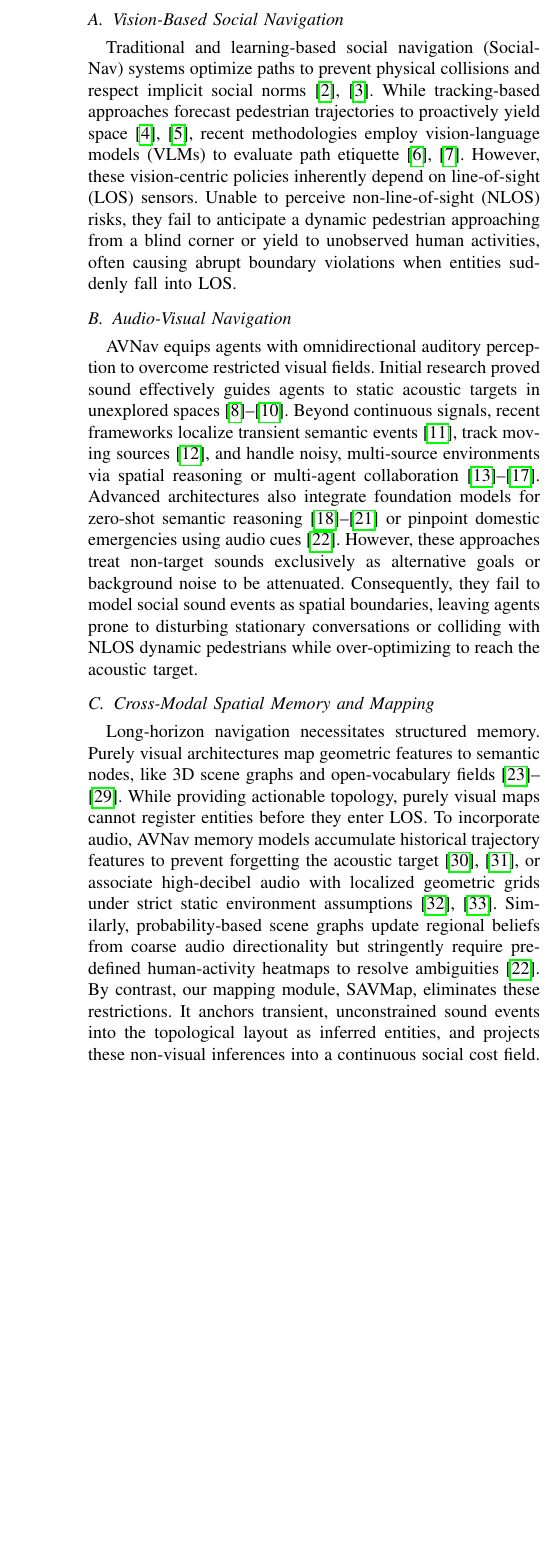
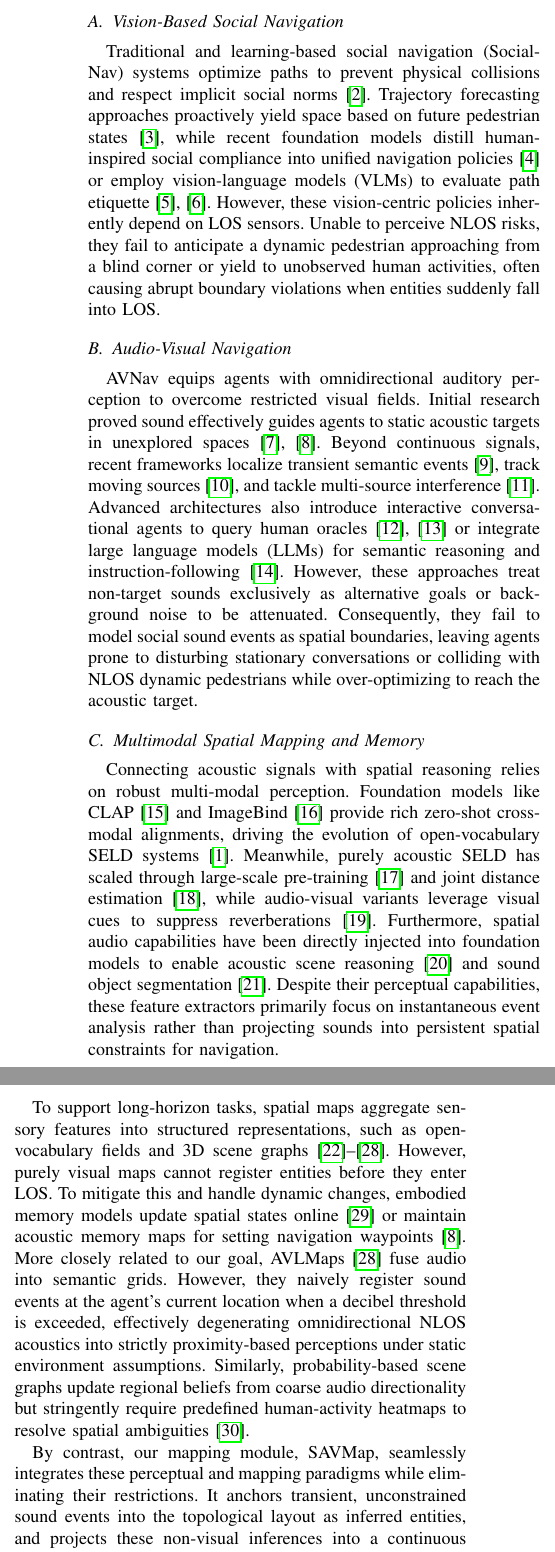
Before and after one commit to wiederholung/savnav-paper, a LaTeX paper (main.tex, which reads sections/02-related_work.tex): part of one column of page 2 of 10 before the commit and two parts of the columns of page 2 of 10 after it, the two joined at a grey line, cut so that both start at the same text, the shorter picture padded with empty space. Compiled offline with pdfLaTeX.

Commit message:
更新相关工作章节，增强对视觉和音频导航的描述，重构多模态空间映射和记忆部分以支持长时间导航任务

```diff
--- a/sections/02-related_work.tex
+++ b/sections/02-related_work.tex
@@ -2,10 +2,14 @@
 \label{sec:related}
 
 \subsection{Vision-Based Social Navigation}
-Traditional and learning-based social navigation (SocialNav) systems optimize paths to prevent physical collisions and respect implicit social norms \cite{PrinciplesGuidelinesEvaluating2025, Habitat30Cohabitat2023}. While tracking-based approaches forecast pedestrian trajectories to proactively yield space \cite{SocialNavTrainingHumanInspired2026, CognitionPrecognitionFutureaware2025}, recent methodologies employ vision-language models (VLMs) to evaluate path etiquette \cite{VLMsocialnavSociallyAware2025, ObstaclesEtiquetteRobot2026}. However, these vision-centric policies inherently depend on line-of-sight (LOS) sensors. Unable to perceive non-line-of-sight (NLOS) risks, they fail to anticipate a dynamic pedestrian approaching from a blind corner or yield to unobserved human activities, often causing abrupt boundary violations when entities suddenly fall into LOS.
+Traditional and learning-based social navigation (SocialNav) systems optimize paths to prevent physical collisions and respect implicit social norms~\cite{PrinciplesGuidelinesEvaluating2025}. Trajectory forecasting approaches proactively yield space based on future pedestrian states~\cite{CognitionPrecognitionFutureaware2025}, while recent foundation models distill human-inspired social compliance into unified navigation policies~\cite{SocialNavTrainingHumanInspired2026} or employ vision-language models (VLMs) to evaluate path etiquette~\cite{VLMsocialnavSociallyAware2025, ObstaclesEtiquetteRobot2026}. However, these vision-centric policies inherently depend on LOS sensors. Unable to perceive NLOS risks, they fail to anticipate a dynamic pedestrian approaching from a blind corner or yield to unobserved human activities, often causing abrupt boundary violations when entities suddenly fall into LOS.
 
 \subsection{Audio-Visual Navigation}
-AVNav equips agents with omnidirectional auditory perception to overcome restricted visual fields. Initial research proved sound effectively guides agents to static acoustic targets in unexplored spaces \cite{LookListenAct2020, SoundSpaces20Simulation2022, ObjectNavRevisitedEvaluation2020}. Beyond continuous signals, recent frameworks localize transient semantic events \cite{SemanticAudiovisualNavigation2021}, track moving sources \cite{CatchMeIf2023}, and handle noisy, multi-source environments via spatial reasoning or multi-agent collaboration \cite{AudiovisualNavigationNoisy2025, AdvancingAudiovisualNavigation2025, ExperimentalStudyJoint2025, MVANetMultistageVideo2025, OmnidirectionalInformationGathering2023}. Advanced architectures also integrate foundation models for zero-shot semantic reasoning \cite{RILAReflectiveImaginative2024, CAVENEmbodiedConversational2024, BATLearningReason2024, AudioguidedVisualPerception2025} or pinpoint domestic emergencies using audio cues \cite{HomeEmergencyUsingAudio2025}. However, these approaches treat non-target sounds exclusively as alternative goals or background noise to be attenuated. Consequently, they fail to model social sound events as spatial boundaries, leaving agents prone to disturbing stationary conversations or colliding with NLOS dynamic pedestrians while over-optimizing to reach the acoustic target.
+AVNav equips agents with omnidirectional auditory perception to overcome restricted visual fields. Initial research proved sound effectively guides agents to static acoustic targets in unexplored spaces~\cite{LookListenAct2020, LearningSetWaypoints2021}. Beyond continuous signals, recent frameworks localize transient semantic events~\cite{SemanticAudiovisualNavigation2021}, track moving sources~\cite{CatchMeIf2023}, and tackle multi-source interference~\cite{AudiovisualNavigationNoisy2025}. Advanced architectures also introduce interactive conversational agents to query human oracles~\cite{AVLENAudiovisuallanguageEmbodied2022, CAVENEmbodiedConversational2024} or integrate large language models (LLMs) for semantic reasoning and instruction-following~\cite{RILAReflectiveImaginative2024}. However, these approaches treat non-target sounds exclusively as alternative goals or background noise to be attenuated. Consequently, they fail to model social sound events as spatial boundaries, leaving agents prone to disturbing stationary conversations or colliding with NLOS dynamic pedestrians while over-optimizing to reach the acoustic target.
 
-\subsection{Cross-Modal Spatial Memory and Mapping}
-Long-horizon navigation necessitates structured memory. Purely visual architectures map geometric features to semantic nodes, like 3D scene graphs and open-vocabulary fields \cite{3DDynamicScene2020, ConceptFusionOpensetMultimodal2023, ConceptGraphsOpenvocabulary3D2024, BareQueriesOpenvocabulary2025, DynamemOnlineDynamic2025, ClioRealtimeTaskdriven2024, M3DMapObjectawareMultimodal2025}. While providing actionable topology, purely visual maps cannot register entities before they enter LOS. To incorporate audio, AVNav memory models accumulate historical trajectory features to prevent forgetting the acoustic target \cite{EchoenhancedEmbodiedVisual2023, LearningSetWaypoints2021}, or associate high-decibel audio with localized geometric grids under strict static environment assumptions \cite{MultimodalSpatialLanguage2025, SpatialCLAPLearningSpatiallyaware2025}. Similarly, probability-based scene graphs update regional beliefs from coarse audio directionality but stringently require predefined human-activity heatmaps to resolve ambiguities \cite{HomeEmergencyUsingAudio2025}. By contrast, our mapping module, SAVMap, eliminates these restrictions. It anchors transient, unconstrained sound events into the topological layout as inferred entities, and projects these non-visual inferences into a continuous social cost field. This effectively transforms multidirectional acoustic cues into persistent, geometry-aware boundaries for proactive planning.
+\subsection{Multimodal Spatial Mapping and Memory}
+Connecting acoustic signals with spatial reasoning relies on robust multi-modal perception. Foundation models like CLAP~\cite{CLAPLearningAudio2023} and ImageBind~\cite{ImageBindOneEmbedding2023} provide rich zero-shot cross-modal alignments, driving the evolution of open-vocabulary SELD systems~\cite{OpenvocabularySoundEvent2025}. Meanwhile, purely acoustic SELD has scaled through large-scale pre-training~\cite{PSELDNetsPretrainedNeural2025} and joint distance estimation~\cite{ExperimentalStudyJoint2025}, while audio-visual variants leverage visual cues to suppress reverberations~\cite{MVANetMultistageVideo2025}. Furthermore, spatial audio capabilities have been directly injected into foundation models to enable acoustic scene reasoning~\cite{BATLearningReason2024} and sound object segmentation~\cite{SAMAudioSegment2025}. Despite their perceptual capabilities, these feature extractors primarily focus on instantaneous event analysis rather than projecting sounds into persistent spatial constraints for navigation.
+
+To support long-horizon tasks, spatial maps aggregate sensory features into structured representations, such as open-vocabulary fields and 3D scene graphs~\cite{3DDynamicScene2020, ConceptFusionOpensetMultimodal2023, ConceptGraphsOpenvocabulary3D2024, ClioRealtimeTaskdriven2024, BareQueriesOpenvocabulary2025, M3DMapObjectawareMultimodal2025, MultimodalSpatialLanguage2025}. However, purely visual maps cannot register entities before they enter LOS. To mitigate this and handle dynamic changes, embodied memory models update spatial states online~\cite{DynamemOnlineDynamic2025} or maintain acoustic memory maps for setting navigation waypoints~\cite{LearningSetWaypoints2021}. More closely related to our goal, AVLMaps~\cite{MultimodalSpatialLanguage2025} fuse audio into semantic grids. However, they naively register sound events at the agent's current location when a decibel threshold is exceeded, effectively degenerating omnidirectional NLOS acoustics into strictly proximity-based perceptions under static environment assumptions. Similarly, probability-based scene graphs update regional beliefs from coarse audio directionality but stringently require predefined human-activity heatmaps to resolve spatial ambiguities~\cite{HomeEmergencyUsingAudio2025}.
+
+By contrast, our mapping module, SAVMap, seamlessly integrates these perceptual and mapping paradigms while eliminating their restrictions. It anchors transient, unconstrained sound events into the topological layout as inferred entities, and projects these non-visual inferences into a continuous social cost field. This effectively transforms multidirectional acoustic cues into persistent, geometry-aware boundaries for proactive planning.
```
